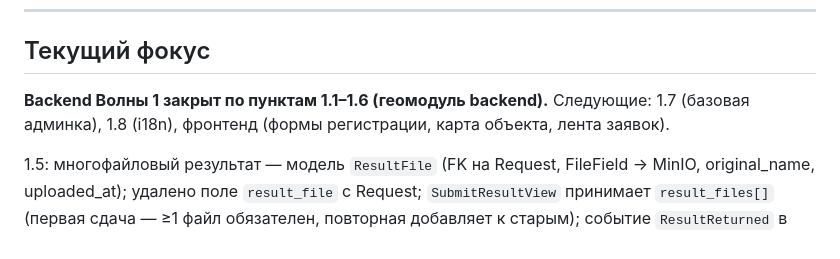
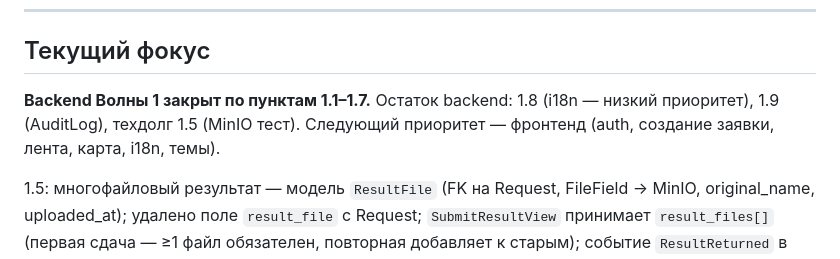
Before and after one commit to Yerassyl5/survey-marketplace, a Markdown page: docs/progress.md, the part around the change. Drawn GitHub-style.

Commit message:
Завершение сессии: геомодуль (1.6) и базовая админка (1.7)

```diff
--- a/docs/progress.md
+++ b/docs/progress.md
@@ -115,7 +115,7 @@
 ---
 
 ## Текущий фокус
-**Backend Волны 1 закрыт по пунктам 1.1–1.6 (геомодуль backend).** Следующие: 1.7 (базовая админка), 1.8 (i18n), фронтенд (формы регистрации, карта объекта, лента заявок).
+**Backend Волны 1 закрыт по пунктам 1.1–1.7.** Остаток backend: 1.8 (i18n — низкий приоритет), 1.9 (AuditLog), техдолг 1.5 (MinIO тест). Следующий приоритет — фронтенд (auth, создание заявки, лента, карта, i18n, темы).
 
 1.5: многофайловый результат — модель `ResultFile` (FK на Request, FileField → MinIO, original_name, uploaded_at); удалено поле `result_file` с Request; `SubmitResultView` принимает `result_files[]` (первая сдача — ≥1 файл обязателен, повторная добавляет к старым); событие `ResultReturned` в `ReturnView`; Swagger-схема submit-result с inline_serializer (multipart/form-data). Тесты: 20/20. Миграция: 0002_remove_request_result_file_resultfile.
 
```
Also changed, not shown: docs/sessions/2026-06-30-geomodule-admin.md (added, +66 -0 lines).
